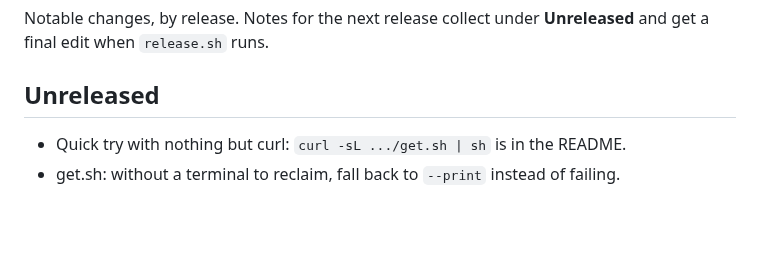
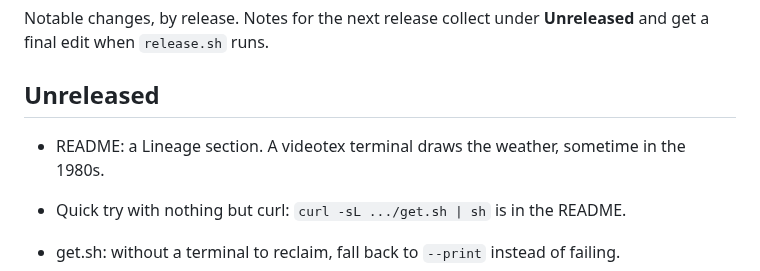
Before and after one commit to ashuttl/linecast, a Markdown page: CHANGELOG.md, the part around the change. GitHub-like rendering; blank space fills up the shorter version.

```diff
--- a/CHANGELOG.md
+++ b/CHANGELOG.md
@@ -4,6 +4,9 @@ Notable changes, by release. Notes for the next release collect under
 **Unreleased** and get a final edit when `release.sh` runs.
 
 ## Unreleased
+
+- README: a Lineage section. A videotex terminal draws the weather,
+  sometime in the 1980s.
 
 - Quick try with nothing but curl: `curl -sL .../get.sh | sh` is in
   the README.
```
Also changed, not shown: README.md (+12 -0 lines), screenshots/README.md (+4 -0 lines), screenshots/minitel-terminatel-258.jpg (added).
